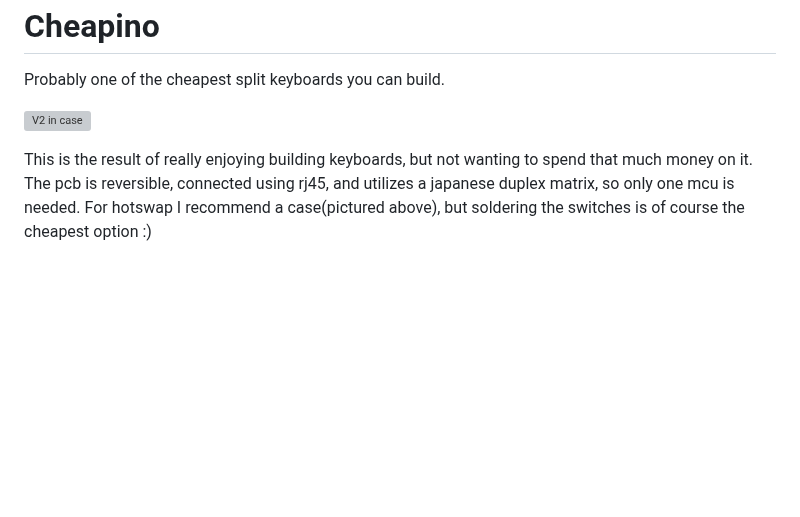
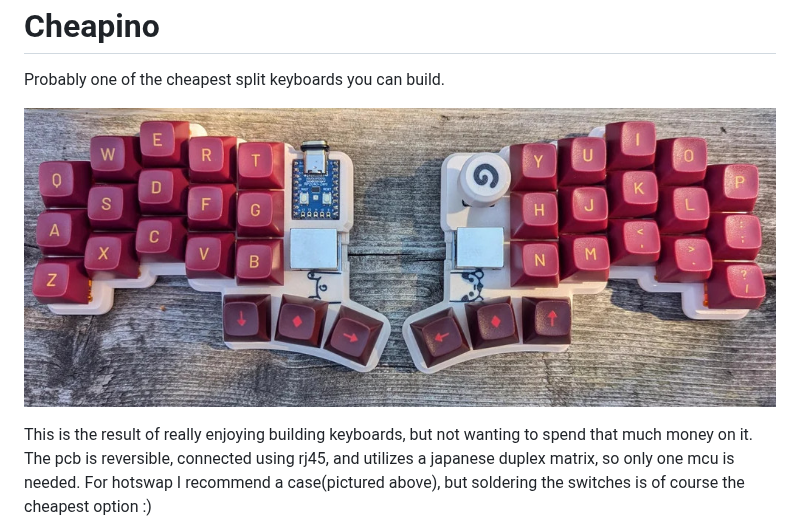
Before and after one commit to tompi/cheapino, a Markdown page: readme.md, the part around the change. Drawn GitHub-style; pictures changed too: doc/gallery/cheapino-in-case-9.jpg (added); blank space fills up the shorter version; grey boxes are pictures that could not be loaded.

```diff
--- a/readme.md
+++ b/readme.md
@@ -3,7 +3,7 @@ Cheapino
 
 Probably one of the cheapest split keyboards you can build.
 
-![V2 in case](doc/gallery/cheapino-in-case-8.jpg)
+![V2 in case](doc/gallery/cheapino-in-case-9.jpg)
 
 This is the result of really enjoying building keyboards,
 but not wanting to spend that much money on it.
```
Also changed, not shown: doc/gallery.md (+2 -0 lines), doc/gallery/cheapino-in-case-10.jpg (added).
